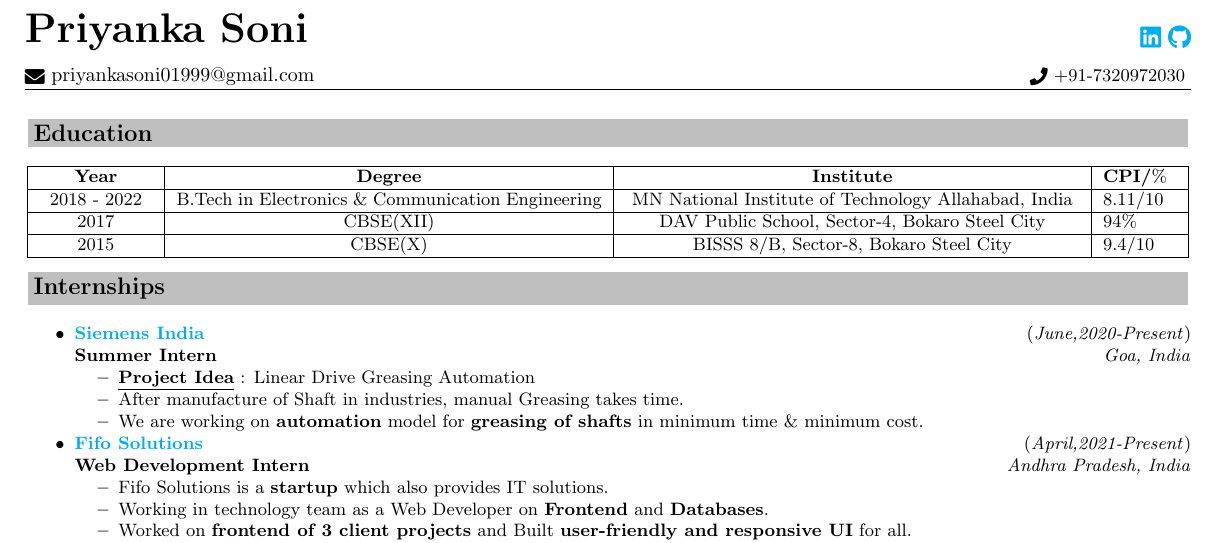
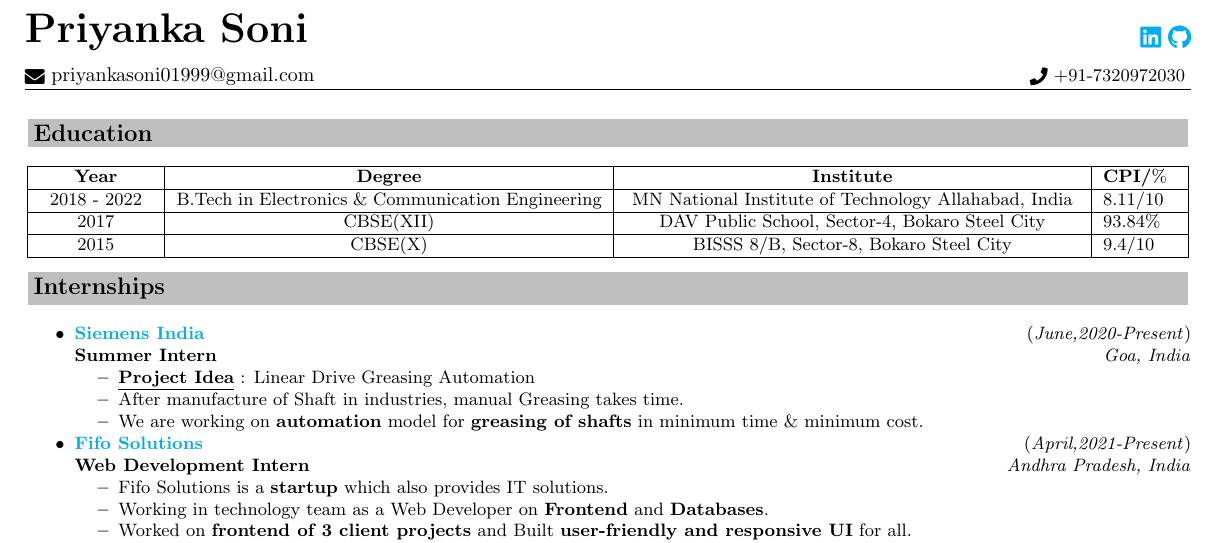
Before and after one commit to PSoni8/Resume-latex-final-year, a LaTeX document (main.tex): part of page 1 of 2, cut so that both start at the same text. Compiled offline with pdfLaTeX.

Commit message:
Update main.tex

```diff
--- a/main.tex
+++ b/main.tex
@@ -51,7 +51,7 @@
 \hline
 \centering{2018 - 2022} & \centering{B.Tech in Electronics \& Communication Engineering} & \centering{MN National Institute of Technology Allahabad, India} & 8.11/10\\
 \hline
-\centering{2017} & \centering{CBSE(\Romannum{12})} & \centering{DAV Public School, Sector-4, Bokaro Steel City} & 94$\%$\\
+\centering{2017} & \centering{CBSE(\Romannum{12})} & \centering{DAV Public School, Sector-4, Bokaro Steel City} & 93.84$\%$\\
 \hline
 \centering{2015} & \centering{CBSE(\Romannum{10})} & \centering{BISSS 8/B, Sector-8, Bokaro Steel City} & 9.4/10\\
 \hline
```
